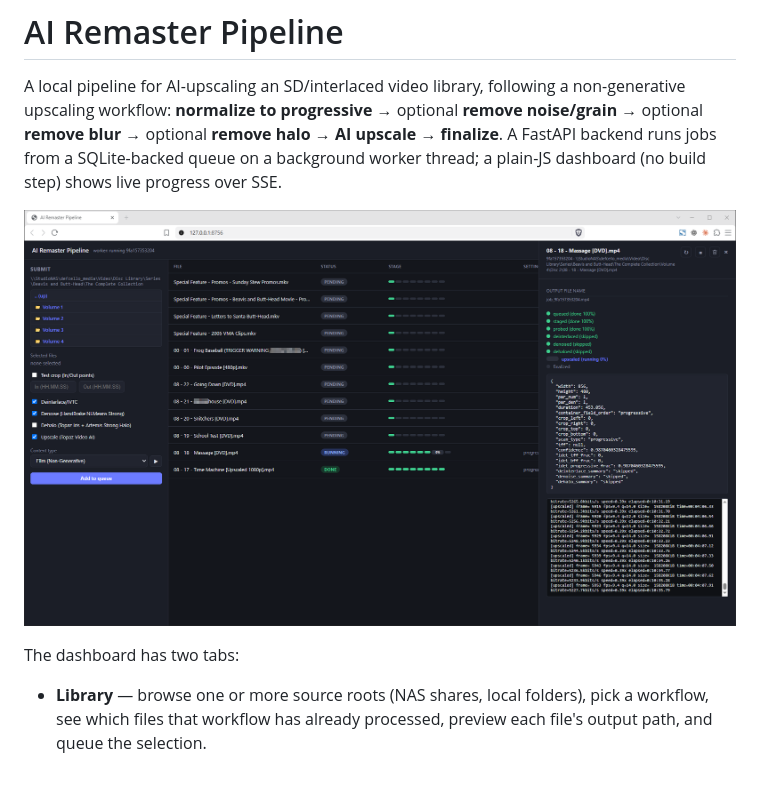
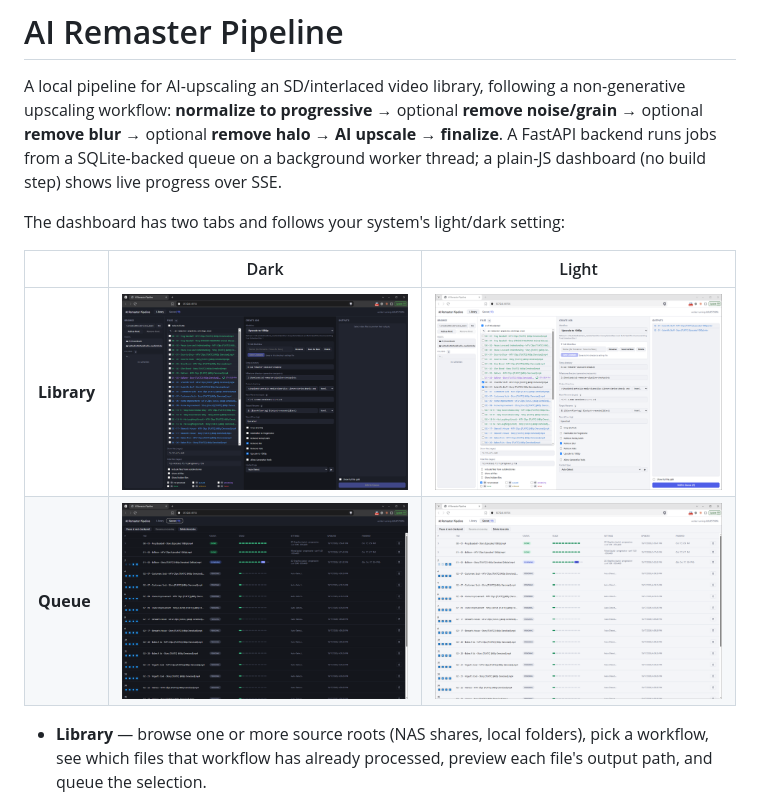
Before and after one commit to defcello/VideoLibraryUpscaler, a Markdown page: README.md, the part around the change. GitHub-like rendering; pictures changed too: docs/Screenshot-Library-Dark.png (added), docs/Screenshot-Library-Light.png (added), docs/Screenshot-Queue-Dark.png (added); blank space fills up the shorter version.

Commit message:
Theme-aware status badges; light/dark dashboard screenshots in README
Co-Authored-By: Claude <noreply@anthropic.com>

```diff
--- a/README.md
+++ b/README.md
@@ -5,9 +5,13 @@ upscaling workflow: **normalize to progressive** → optional **remove noise/gra
 optional **remove halo** → **AI upscale** → **finalize**. A FastAPI backend runs jobs from a SQLite-backed queue on a background
 worker thread; a plain-JS dashboard (no build step) shows live progress over SSE.
 
-![Dashboard screenshot](docs/dashboard.png)
+The dashboard has two tabs and follows your system's light/dark setting:
 
-The dashboard has two tabs:
+| | Dark | Light |
+|---|---|---|
+| **Library** | ![Library tab, dark mode](docs/Screenshot-Library-Dark.png) | ![Library tab, light mode](docs/Screenshot-Library-Light.png) |
+| **Queue** | ![Queue tab, dark mode](docs/Screenshot-Queue-Dark.png) | ![Queue tab, light mode](docs/Screenshot-Queue-Light.png) |
+
 
 - **Library** — browse one or more source roots (NAS shares, local folders), pick a workflow, see
   which files that workflow has already processed, preview each file's output path, and queue the
```
Also changed, not shown: 6 other files.
